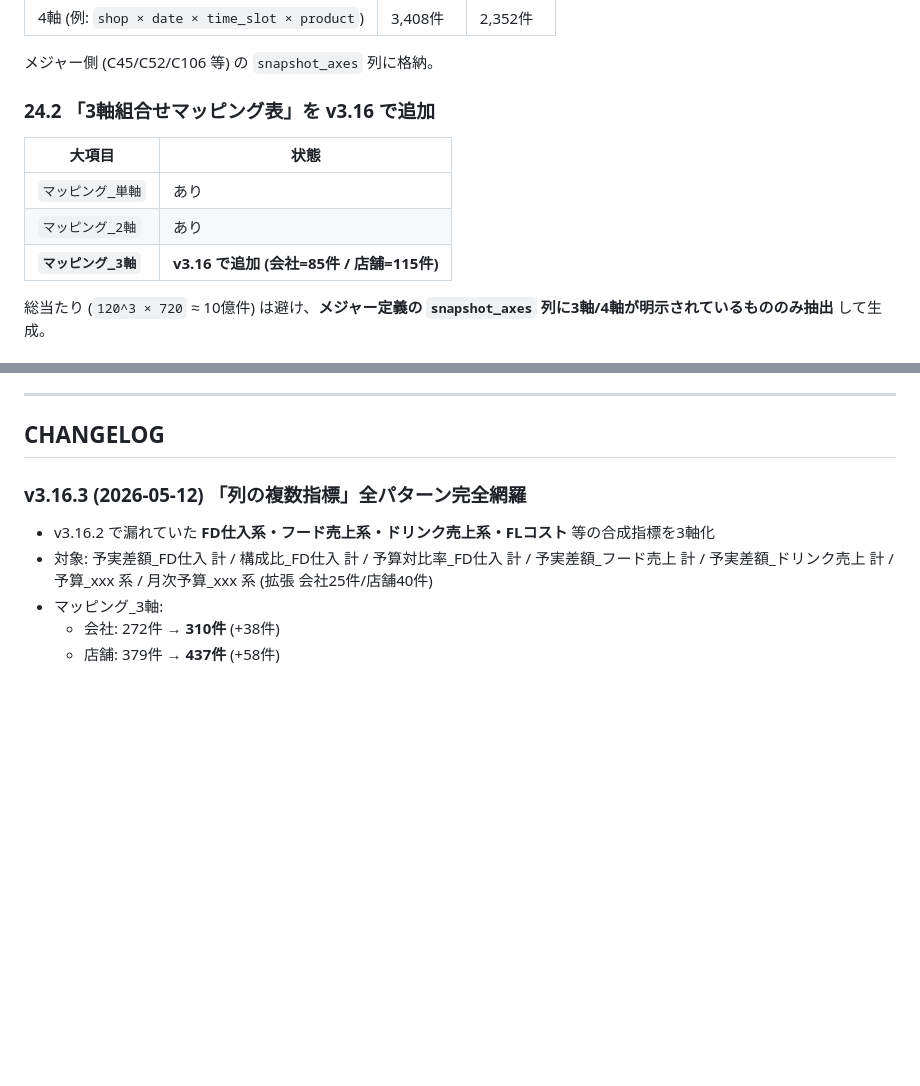
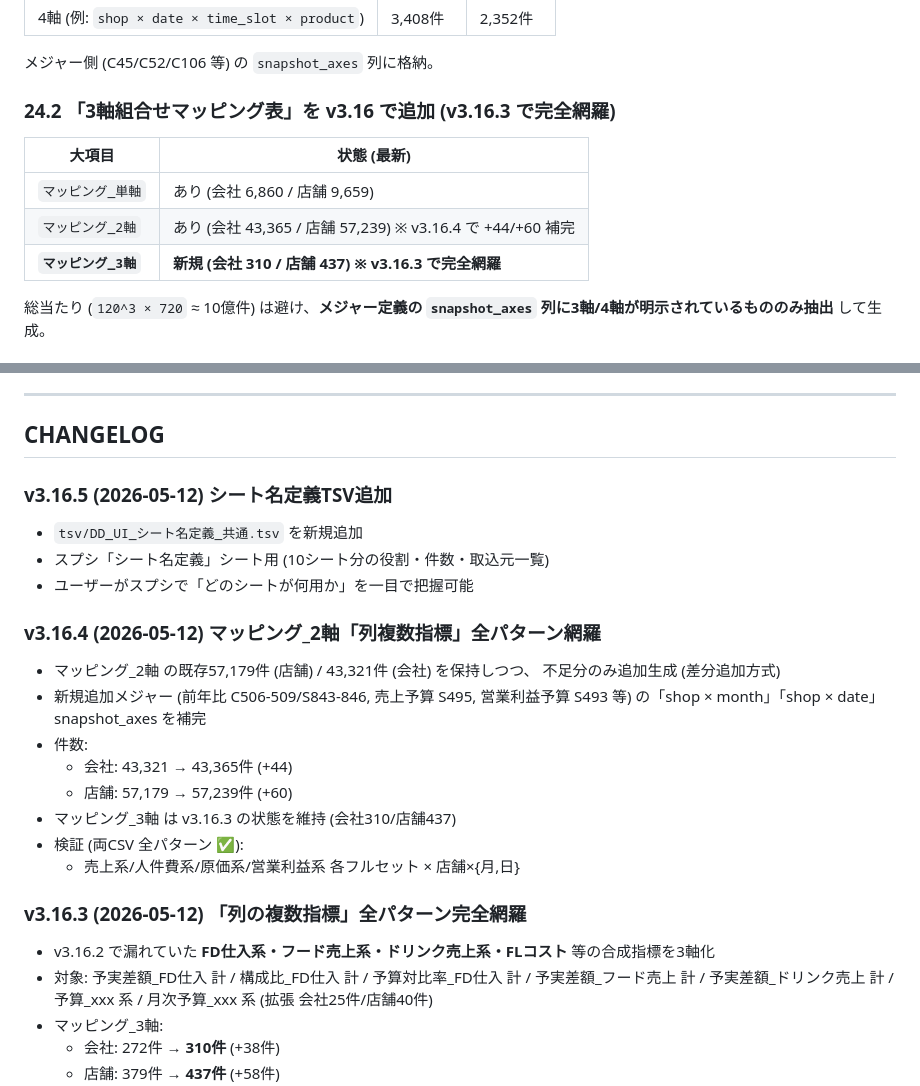
Before and after one commit to suguru789987/sugurutsutsui, a Markdown page: SPEC.md, 2 parts joined by grey strips. Drawn GitHub-style; blank space fills up the shorter version.

```diff
--- a/SPEC.md
+++ b/SPEC.md
@@ -772,13 +772,13 @@ CSV定義表の `snapshot_axes` 列で 2軸/3軸/4軸 のスナップショッ
 
 メジャー側 (C45/C52/C106 等) の `snapshot_axes` 列に格納。
 
-### 24.2 「3軸組合せマッピング表」を v3.16 で追加
+### 24.2 「3軸組合せマッピング表」を v3.16 で追加 (v3.16.3 で完全網羅)
 
-| 大項目 | 状態 |
+| 大項目 | 状態 (最新) |
 |---|---|
-| `マッピング_単軸` | あり |
-| `マッピング_2軸` | あり |
-| **`マッピング_3軸`** | **v3.16 で追加 (会社=85件 / 店舗=115件)** |
+| `マッピング_単軸` | あり (会社 6,860 / 店舗 9,659) |
+| `マッピング_2軸` | あり (会社 43,365 / 店舗 57,239) ※ v3.16.4 で +44/+60 補完 |
+| **`マッピング_3軸`** | **新規 (会社 310 / 店舗 437) ※ v3.16.3 で完全網羅** |
 
 総当たり (`120^3 × 720` ≈ 10億件) は避け、**メジャー定義の `snapshot_axes` 列に3軸/4軸が明示されているもののみ抽出** して生成。
 
@@ -831,6 +831,23 @@ CSV定義表の `snapshot_axes` 列で 2軸/3軸/4軸 のスナップショッ
 ---
 
 ## CHANGELOG
+
+### v3.16.5 (2026-05-12) シート名定義TSV追加
+- `tsv/DD_UI_シート名定義_共通.tsv` を新規追加
+- スプシ「シート名定義」シート用 (10シート分の役割・件数・取込元一覧)
+- ユーザーがスプシで「どのシートが何用か」を一目で把握可能
+
+### v3.16.4 (2026-05-12) マッピング_2軸「列複数指標」全パターン網羅
+- マッピング_2軸 の既存57,179件 (店舗) / 43,321件 (会社) を保持しつつ、
+  不足分のみ追加生成 (差分追加方式)
+- 新規追加メジャー (前年比 C506-509/S843-846, 売上予算 S495, 営業利益予算 S493 等)
+  の「shop × month」「shop × date」snapshot_axes を補完
+- 件数:
+  - 会社: 43,321 → 43,365件 (+44)
+  - 店舗: 57,179 → 57,239件 (+60)
+- マッピング_3軸 は v3.16.3 の状態を維持 (会社310/店舗437)
+- 検証 (両CSV 全パターン ✅):
+  - 売上系/人件費系/原価系/営業利益系 各フルセット × 店舗×{月,日}
 
 ### v3.16.3 (2026-05-12) 「列の複数指標」全パターン完全網羅
 - v3.16.2 で漏れていた **FD仕入系・フード売上系・ドリンク売上系・FLコスト** 等の合成指標を3軸化
```
Also changed, not shown: データソース調査AND_UIカスタマイズ/DnD_UI_モック_仕様書.md (+22 -5 lines).
